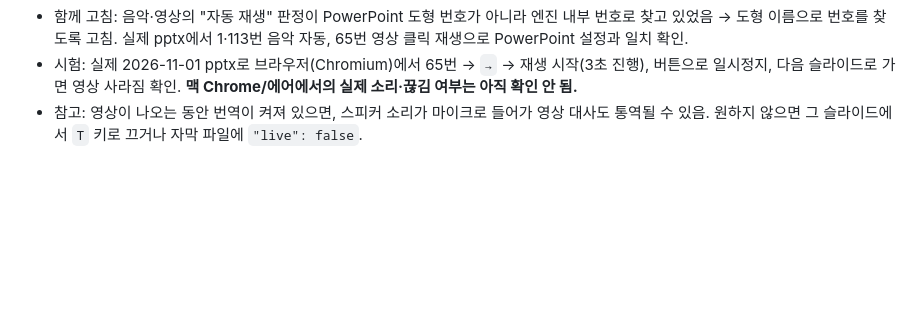
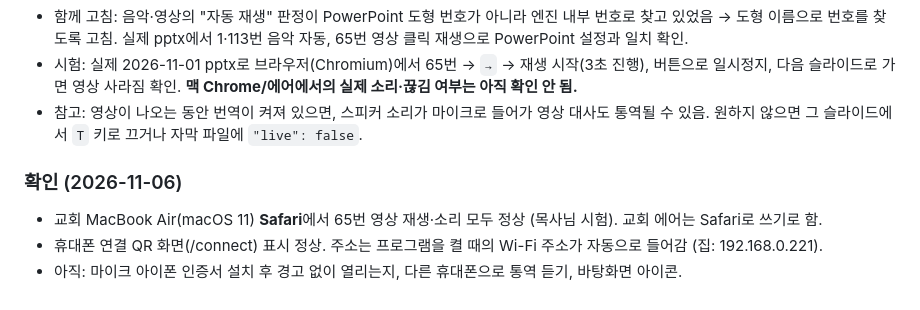
Before and after one commit to EugengK/worship-captions, a Markdown page: docs/16-예배-발표기-1단계-시제품.md, the part around the change. Rendered like a GitHub page; blank space fills up the shorter version.

Commit message:
Record the Air test: video and sound work in Safari
Co-Authored-By: Claude Opus 5.5 <noreply@anthropic.com>
Claude-Session: https://claude.ai/code/session_014TUyckNUiDi1R6rb3xGWrb

```diff
--- a/docs/16-예배-발표기-1단계-시제품.md
+++ b/docs/16-예배-발표기-1단계-시제품.md
@@ -85,3 +85,8 @@
 - 함께 고침: 음악·영상의 "자동 재생" 판정이 PowerPoint 도형 번호가 아니라 엔진 내부 번호로 찾고 있었음 → 도형 이름으로 번호를 찾도록 고침. 실제 pptx에서 1·113번 음악 자동, 65번 영상 클릭 재생으로 PowerPoint 설정과 일치 확인.
 - 시험: 실제 2026-11-01 pptx로 브라우저(Chromium)에서 65번 → `→` → 재생 시작(3초 진행), 버튼으로 일시정지, 다음 슬라이드로 가면 영상 사라짐 확인. **맥 Chrome/에어에서의 실제 소리·끊김 여부는 아직 확인 안 됨.**
 - 참고: 영상이 나오는 동안 번역이 켜져 있으면, 스피커 소리가 마이크로 들어가 영상 대사도 통역될 수 있음. 원하지 않으면 그 슬라이드에서 `T` 키로 끄거나 자막 파일에 `"live": false`.
+
+### 확인 (2026-11-06)
+- 교회 MacBook Air(macOS 11) **Safari**에서 65번 영상 재생·소리 모두 정상 (목사님 시험). 교회 에어는 Safari로 쓰기로 함.
+- 휴대폰 연결 QR 화면(/connect) 표시 정상. 주소는 프로그램을 켤 때의 Wi-Fi 주소가 자동으로 들어감 (집: 192.168.0.221).
+- 아직: 마이크 아이폰 인증서 설치 후 경고 없이 열리는지, 다른 휴대폰으로 통역 듣기, 바탕화면 아이콘.
```
Also changed, not shown: CLAUDE.md (+2 -2 lines).
